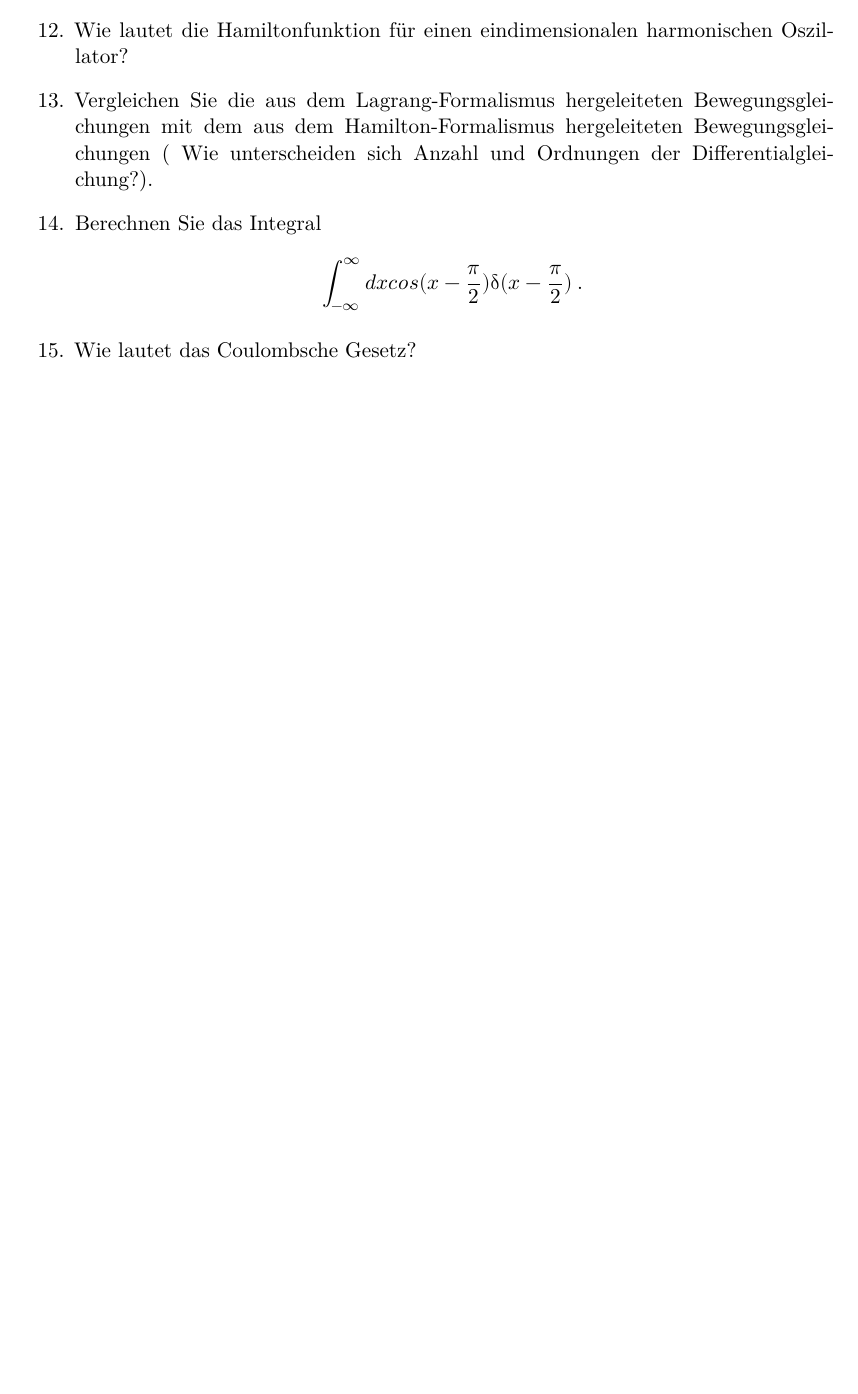
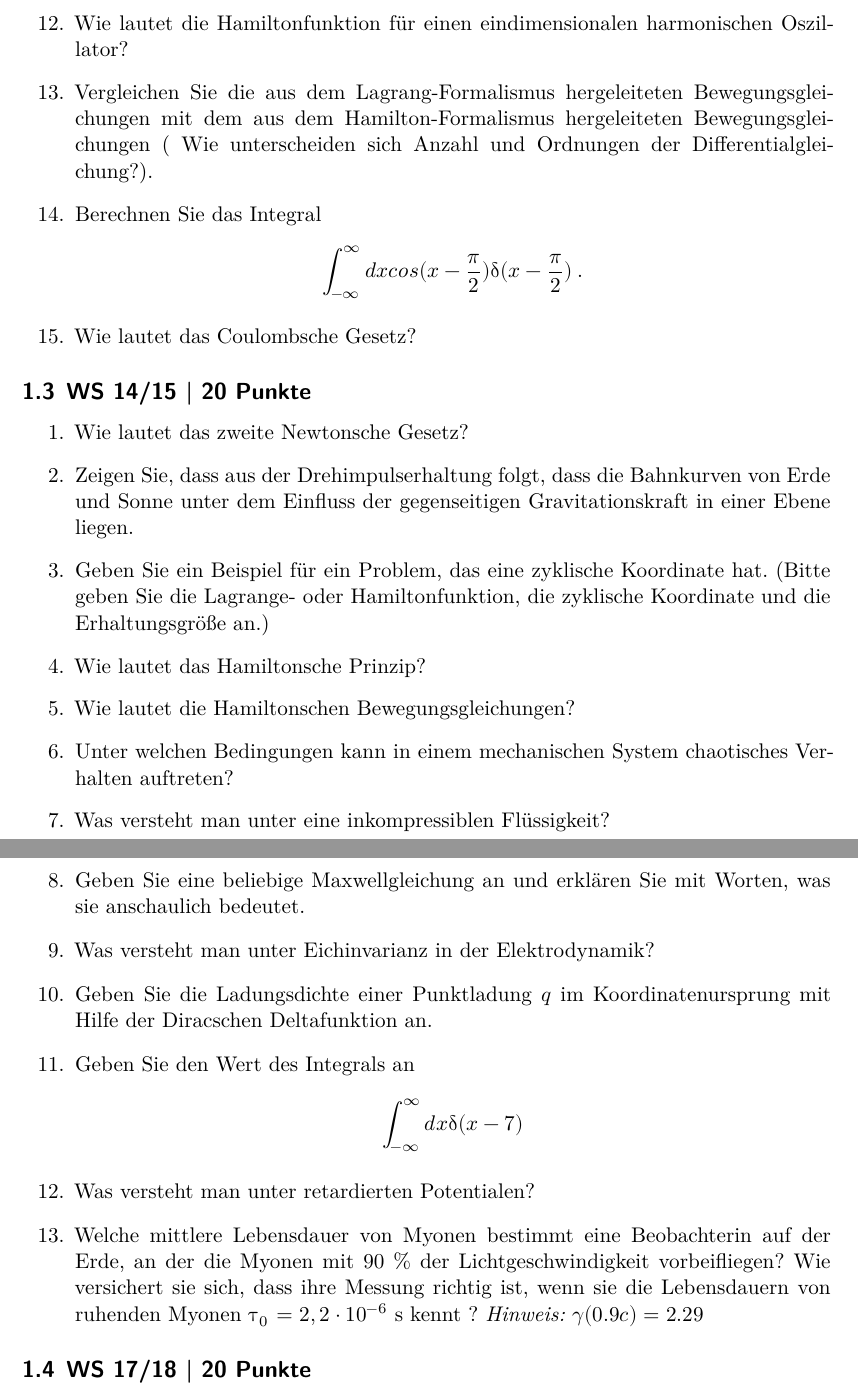
Before and after one commit to smniwiel/fragenkatalog, a LaTeX document (main.tex, which reads Fragenkatalog.tex): part of page 3 of 3 before the commit and two parts of pages 3 and 4 of 4 after it, the two joined at a grey line, cut so that both start at the same text, the shorter picture padded with empty space. Compiled offline with XeLaTeX.

Commit message:
WS 14/15

```diff
--- a/Fragenkatalog.tex
+++ b/Fragenkatalog.tex
@@ -38,3 +38,23 @@
     \end{equation*}
     \item Wie lautet das Coulombsche Gesetz?
 \end{enumerate}
+\subsection{WS 14/15 | 20 Punkte}
+\begin{enumerate}
+    \item Wie lautet das zweite Newtonsche Gesetz?
+    \item Zeigen Sie, dass aus der Drehimpulserhaltung folgt, dass die Bahnkurven von Erde und Sonne unter dem Einfluss der gegenseitigen Gravitationskraft in einer Ebene liegen.
+    \item Geben Sie ein Beispiel für ein Problem, das eine zyklische Koordinate hat. (Bitte geben Sie die Lagrange- oder Hamiltonfunktion, die zyklische Koordinate und die Erhaltungsgröße an.)
+    \item Wie lautet das Hamiltonsche Prinzip?
+    \item Wie lautet die Hamiltonschen Bewegungsgleichungen?
+    \item Unter welchen Bedingungen kann in einem mechanischen System chaotisches Verhalten auftreten?
+    \item Was versteht man unter eine inkompressiblen Flüssigkeit?
+    \item Geben Sie eine beliebige Maxwellgleichung an und erklären Sie mit Worten, was sie anschaulich bedeutet.
+    \item Was versteht man unter Eichinvarianz in der Elektrodynamik?
+    \item Geben Sie die Ladungsdichte einer Punktladung $q$ im Koordinatenursprung mit Hilfe der Diracschen Deltafunktion an.
+    \item Geben Sie den Wert des Integrals an
+    \begin{equation*}
+        \int_{-\infty}^{\infty} dx \updelta (x-7)
+    \end{equation*}
+    \item Was versteht man unter retardierten Potentialen?
+    \item Welche mittlere Lebensdauer von Myonen bestimmt eine Beobachterin auf der Erde, an der die Myonen mit 90 \% der Lichtgeschwindigkeit vorbeifliegen? Wie versichert sie sich, dass ihre Messung richtig ist, wenn sie die Lebensdauern von ruhenden Myonen $\uptau_0$ = $2,2 \cdot 10^{-6}$ s kennt ? \textit{Hinweis: $\gamma(0.9c) = 2.29$}
+\end{enumerate}
+\subsection{WS 17/18 | 20 Punkte}
```
Also changed, not shown: main.pdf.
